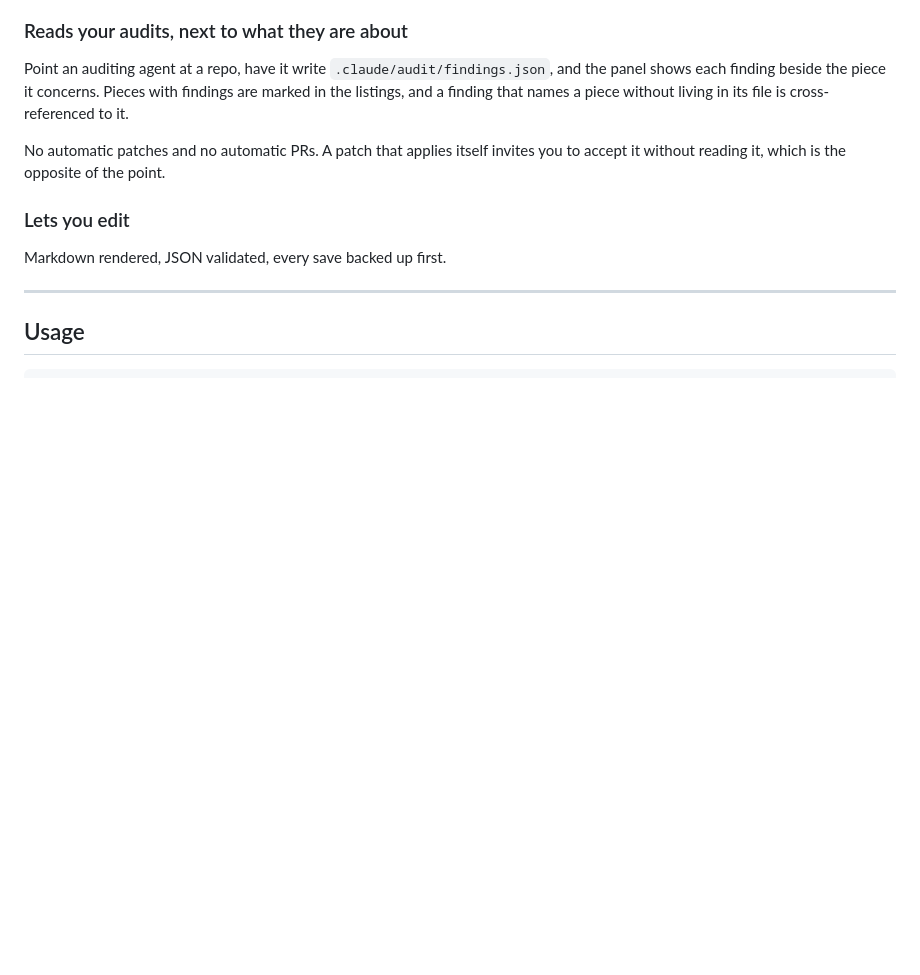
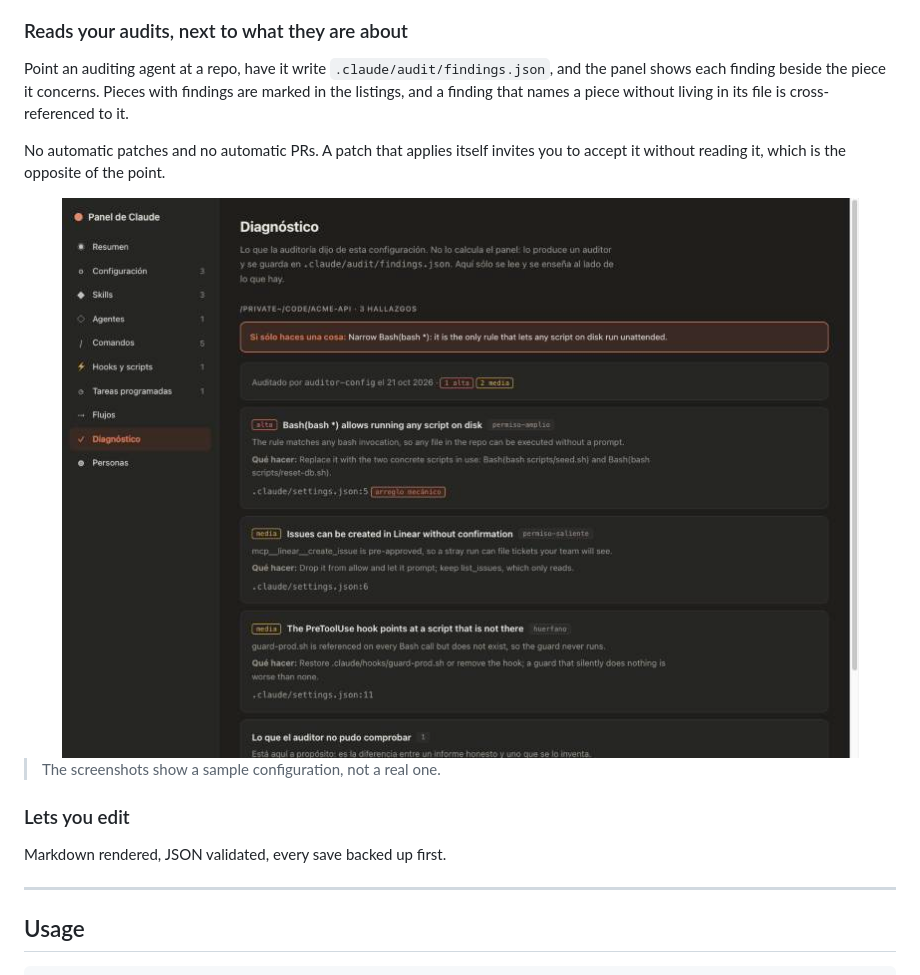
Before and after one commit to Galan9999/claude-config-panel, a Markdown page: README.md, the part around one of its changes. Rendered like a GitHub page; pictures changed too: docs/diagnostics.jpg (added); blank space fills up the shorter version.

```diff
--- a/README.md
+++ b/README.md
@@ -101,6 +113,12 @@ finding that names a piece without living in its file is cross-referenced to it.
 
 No automatic patches and no automatic PRs. A patch that applies itself invites you to accept it
 without reading it, which is the opposite of the point.
+
+<div align="center">
+  <img src="docs/diagnostics.jpg" alt="Audit findings with severity, what happens and what to do" width="820">
+</div>
+
+> The screenshots show a sample configuration, not a real one.
 
 ### Lets you edit
 
```
Also changed, not shown: other parts of README.md (+12 -0 lines), docs/flows.jpg (added), docs/overview.jpg (added), docs/permissions.jpg (added).
